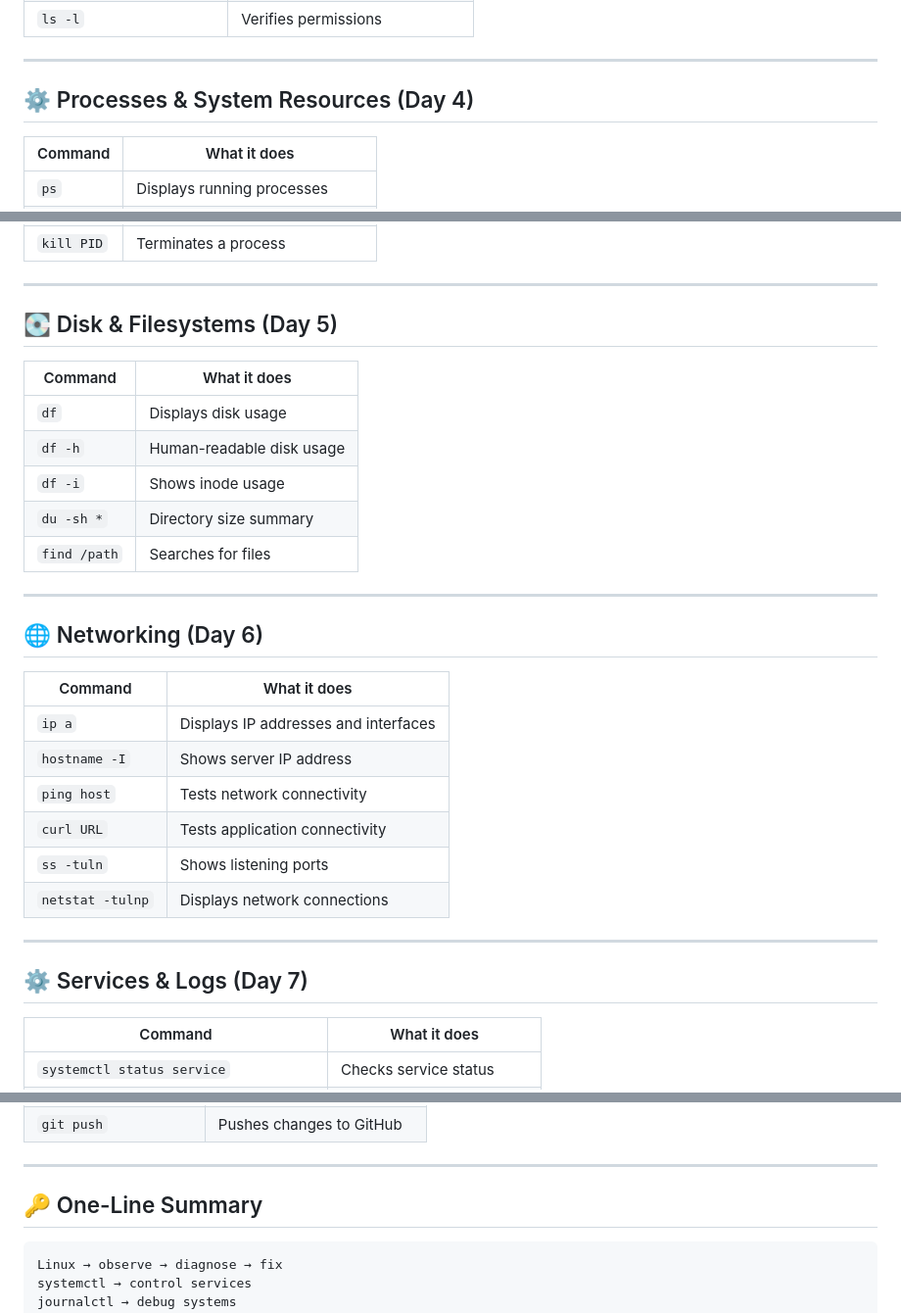
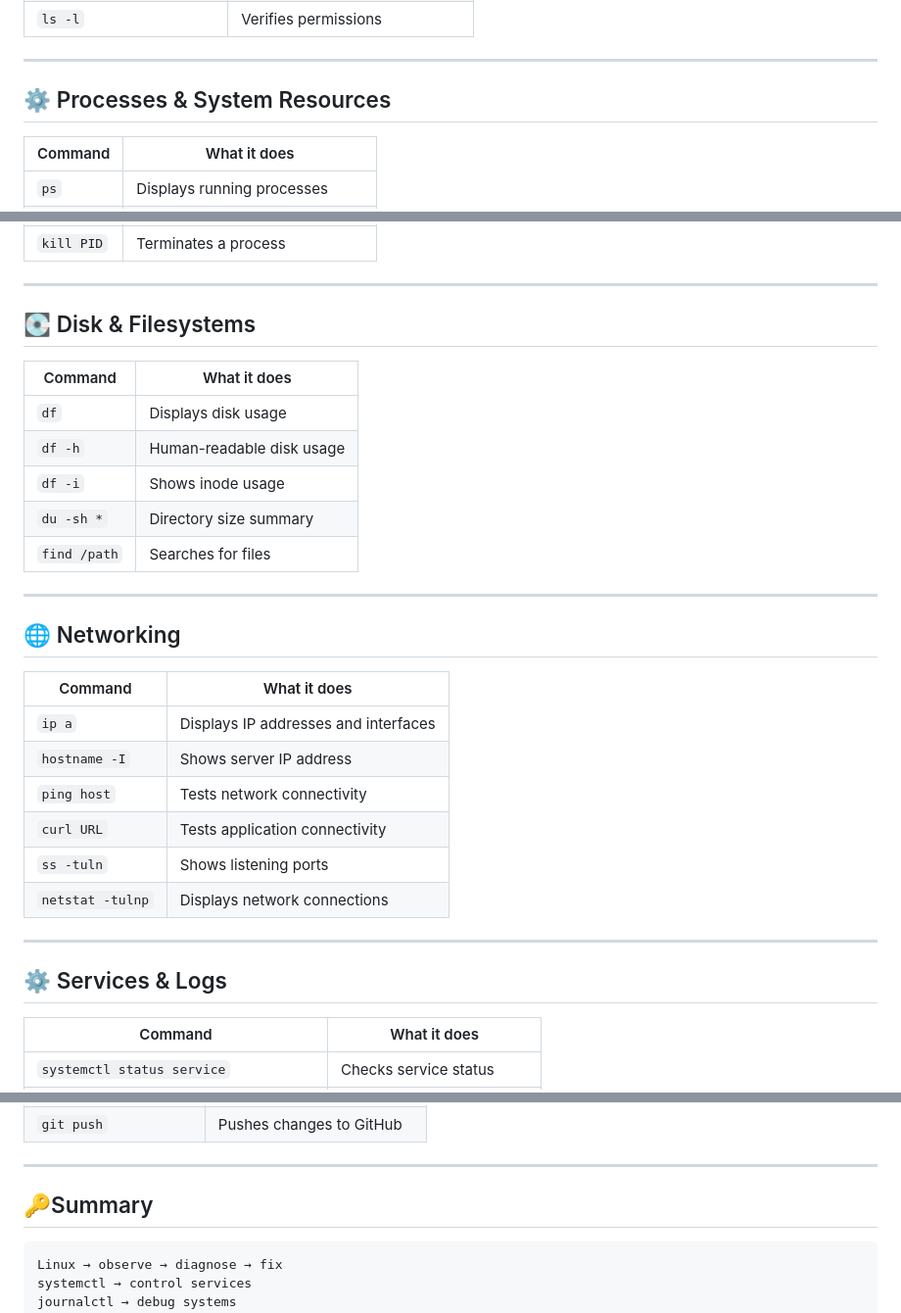
Before and after one commit to syedaumme/InfraPilot-SandBox, a Markdown page: cheatsheets/linux-git-cheatsheet.md, 3 parts joined by grey strips. Shown at 98% size. Rendered like a GitHub page.

````diff
--- a/cheatsheets/linux-git-cheatsheet.md
+++ b/cheatsheets/linux-git-cheatsheet.md
@@ -66,7 +66,7 @@ A concise, beginner-friendly reference for **Linux system operations** and **Git
 
 ---
 
-## ⚙️ Processes & System Resources (Day 4)
+## ⚙️ Processes & System Resources
 
 | Command | What it does |
 |------|-------------|
@@ -84,7 +84,7 @@ A concise, beginner-friendly reference for **Linux system operations** and **Git
 
 ---
 
-## 💽 Disk & Filesystems (Day 5)
+## 💽 Disk & Filesystems
 
 | Command | What it does |
 |------|-------------|
@@ -96,7 +96,7 @@ A concise, beginner-friendly reference for **Linux system operations** and **Git
 
 ---
 
-## 🌐 Networking (Day 6)
+## 🌐 Networking
 
 | Command | What it does |
 |------|-------------|
@@ -109,7 +109,7 @@ A concise, beginner-friendly reference for **Linux system operations** and **Git
 
 ---
 
-## ⚙️ Services & Logs (Day 7)
+## ⚙️ Services & Logs
 
 | Command | What it does |
 |------|-------------|
@@ -140,7 +140,7 @@ A concise, beginner-friendly reference for **Linux system operations** and **Git
 
 ---
 
-## 🔑 One-Line Summary
+## 🔑Summary
 
 ```text
 Linux → observe → diagnose → fix
````
